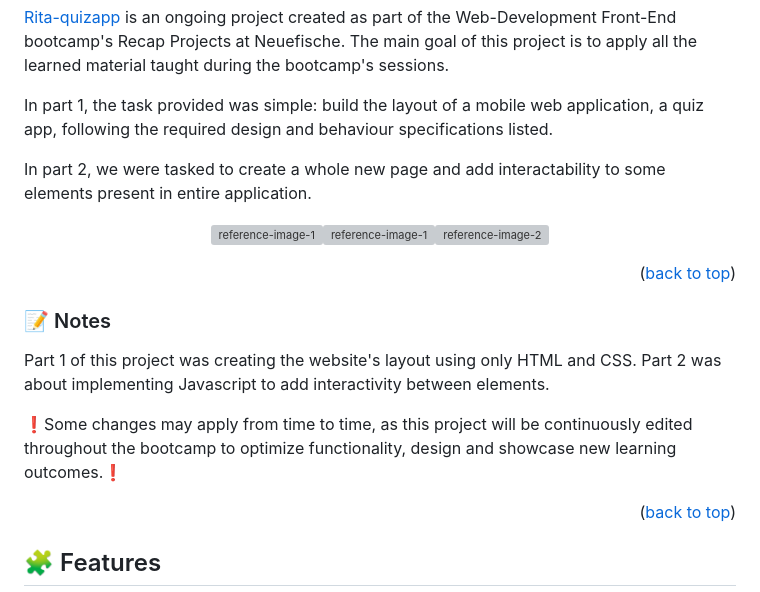
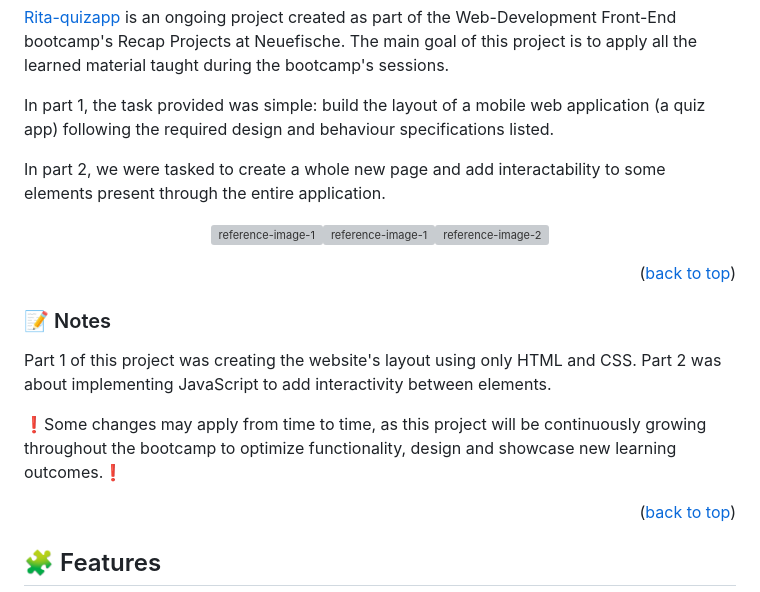
Before and after one commit to ritakenji/rita-quizapp, a Markdown page: README.md, the part around the change. Drawn GitHub-style; grey boxes are pictures that could not be loaded.

Commit message:
update and correct some text on readme file

```diff
--- a/README.md
+++ b/README.md
@@ -49,9 +49,9 @@ Start with a clear, engaging title for your project. Write a brief summary expla
 
 <p><a href="https://ritakenji.github.io/rita-quizapp/">Rita-quizapp</a> is an ongoing project created as part of the Web-Development Front-End bootcamp's Recap Projects at Neuefische. The main goal of this project is to apply all the learned material taught during the bootcamp's sessions.</p>
 
-<p>In part 1, the task provided was simple: build the layout of a mobile web application, a quiz app, following the required design and behaviour specifications listed.</p>
+<p>In part 1, the task provided was simple: build the layout of a mobile web application (a quiz app) following the required design and behaviour specifications listed.</p>
 
-<p>In part 2, we were tasked to create a whole new page and add interactability to some elements present in entire application.</p>
+<p>In part 2, we were tasked to create a whole new page and add interactability to some elements present through the entire application.</p>
 
 <p align="center">
   <img src="https://raw.githubusercontent.com/wd-bootcamp/web-exercises/refs/heads/main/sessions/recap-project-1/quiz-app/assets/homepage.png" alt="reference-image-1" height=375px width=400px><img src="https://raw.githubusercontent.com/wd-bootcamp/web-exercises/refs/heads/main/sessions/recap-project-2/quiz-app/wireframes/quiz-app-form-page.png" alt="reference-image-1" height=325px width=200px><img src="https://raw.githubusercontent.com/wd-bootcamp/web-exercises/refs/heads/main/sessions/recap-project-1/quiz-app/assets/profilepage.png" alt="reference-image-2" height=375px width=400px>
@@ -61,8 +61,8 @@ Start with a clear, engaging title for your project. Write a brief summary expla
 
 <h3 id="notes">📝 Notes</h3>
 
-<p>Part 1 of this project was creating the website's layout using only HTML and CSS. Part 2 was about implementing Javascript to add interactivity between elements.</p>
-<p>❗Some changes may apply from time to time, as this project will be continuously edited throughout the bootcamp to optimize functionality, design and showcase new learning outcomes.❗</p>
+<p>Part 1 of this project was creating the website's layout using only HTML and CSS. Part 2 was about implementing JavaScript to add interactivity between elements.</p>
+<p>❗Some changes may apply from time to time, as this project will be continuously growing throughout the bootcamp to optimize functionality, design and showcase new learning outcomes.❗</p>
 
 <p align="right">(<a href="#readme-top">back to top</a>)</p>
 
```
